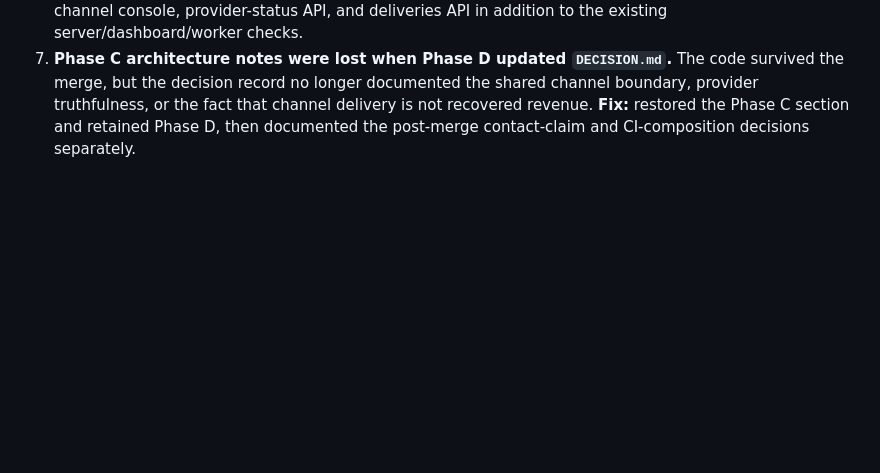
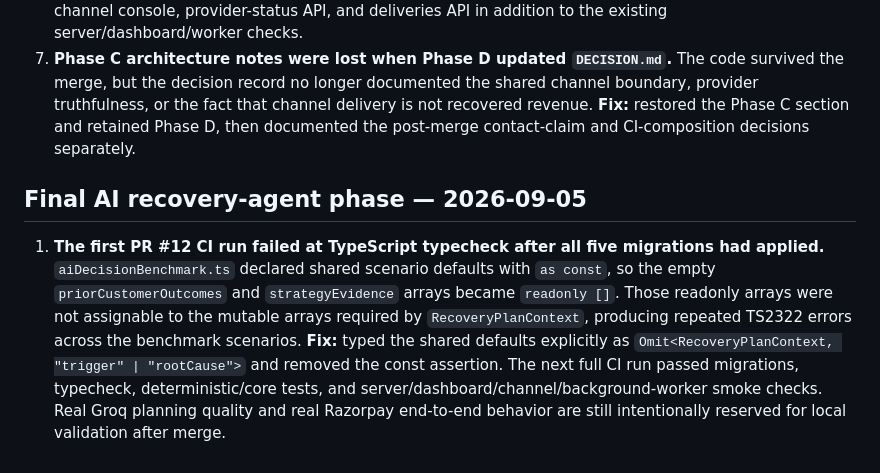
Before and after one commit to SHUBHANSHU602/Recovery-OS, a Markdown page: DEBUG.md, the part around the change. Rendered like a GitHub page; blank space fills up the shorter version.

Commit message:
Record final AI phase CI failure and fix

```diff
--- a/DEBUG.md
+++ b/DEBUG.md
@@ -92,3 +92,6 @@
 5. **Replacing a Promise-to-Pay cancelled the old promise row but left its reminder job pending.** The stale reminder could later wake up and act on the replacement promise earlier than intended. **Fix:** replacement now returns the cancelled promise IDs and cancels their still-pending reminder `scheduled_actions` in the same transaction before inserting the new promise/reminder. Phase B tests now create two promises and verify the first reminder is `CANCELLED` while the replacement reminder remains `PENDING`.
 6. **Phase C runtime paths were not part of the server smoke test.** CI checked health, dashboard APIs and the merchant UI, but not `/channels.html` or channel APIs. **Fix:** the smoke test now verifies the channel console, provider-status API, and deliveries API in addition to the existing server/dashboard/worker checks.
 7. **Phase C architecture notes were lost when Phase D updated `DECISION.md`.** The code survived the merge, but the decision record no longer documented the shared channel boundary, provider truthfulness, or the fact that channel delivery is not recovered revenue. **Fix:** restored the Phase C section and retained Phase D, then documented the post-merge contact-claim and CI-composition decisions separately.
+
+## Final AI recovery-agent phase — 2026-09-05
+1. **The first PR #12 CI run failed at TypeScript typecheck after all five migrations had applied.** `aiDecisionBenchmark.ts` declared shared scenario defaults with `as const`, so the empty `priorCustomerOutcomes` and `strategyEvidence` arrays became `readonly []`. Those readonly arrays were not assignable to the mutable arrays required by `RecoveryPlanContext`, producing repeated TS2322 errors across the benchmark scenarios. **Fix:** typed the shared defaults explicitly as `Omit<RecoveryPlanContext, "trigger" | "rootCause">` and removed the const assertion. The next full CI run passed migrations, typecheck, deterministic/core tests, and server/dashboard/channel/background-worker smoke checks. Real Groq planning quality and real Razorpay end-to-end behavior are still intentionally reserved for local validation after merge.
```
